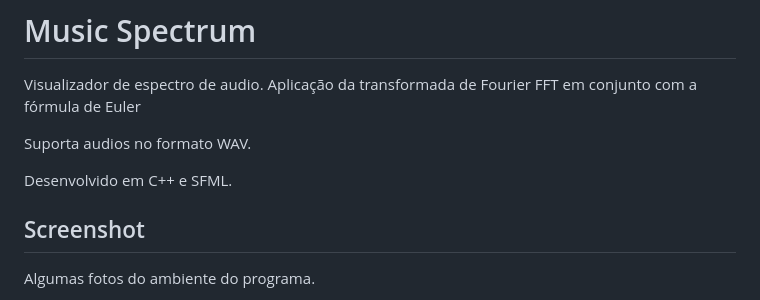
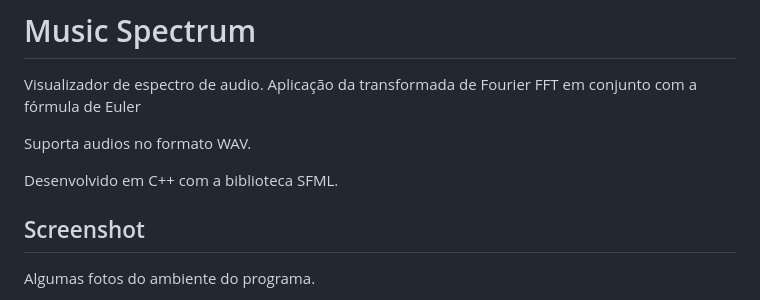
Before and after one commit to lucasfturos/MusicSpectrum, a Markdown page: README.md, the part around the change. Rendered like a GitHub page.

```diff
--- a/README.md
+++ b/README.md
@@ -4,7 +4,7 @@ Visualizador de espectro de audio. Aplicação da transformada de Fourier FFT em
 
 Suporta audios no formato WAV.
 
-Desenvolvido em C++ e SFML.
+Desenvolvido em C++ com a biblioteca SFML.
 
 ## Screenshot
 
```
